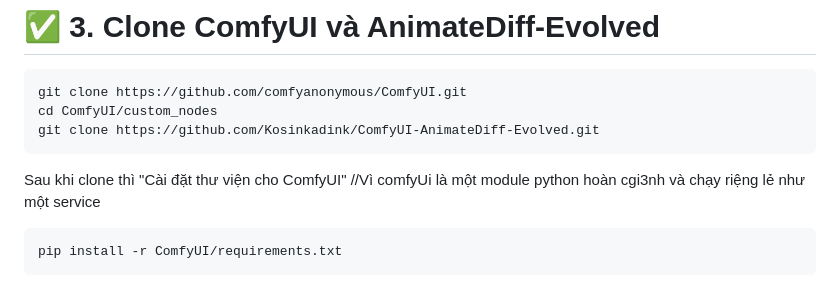
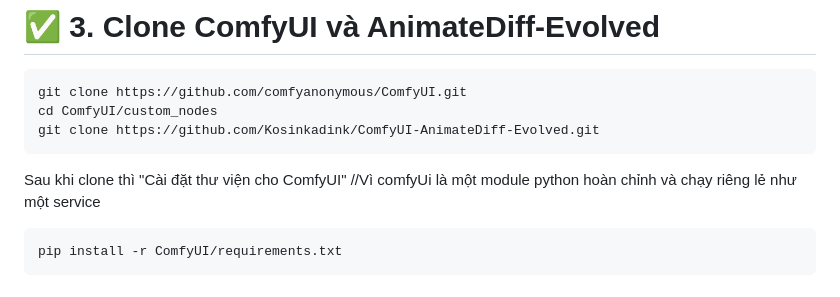
Before and after one commit to khangnx/flask_make_video_comfyUI_ai, a Markdown page: readme.md, the part around the change. Rendered like a GitHub page.

Commit message:
Update readme.md
DDD

````diff
--- a/readme.md
+++ b/readme.md
@@ -42,7 +42,7 @@ git clone https://github.com/comfyanonymous/ComfyUI.git
 cd ComfyUI/custom_nodes
 git clone https://github.com/Kosinkadink/ComfyUI-AnimateDiff-Evolved.git
 ```
-Sau khi clone thì "Cài đặt thư viện cho ComfyUI" //Vì comfyUi là một module python hoàn cgi3nh và chạy riệng lẻ như một service
+Sau khi clone thì "Cài đặt thư viện cho ComfyUI" //Vì comfyUi là một module python hoàn chỉnh và chạy riêng lẻ như một service
 
 ```
 pip install -r ComfyUI/requirements.txt
````
